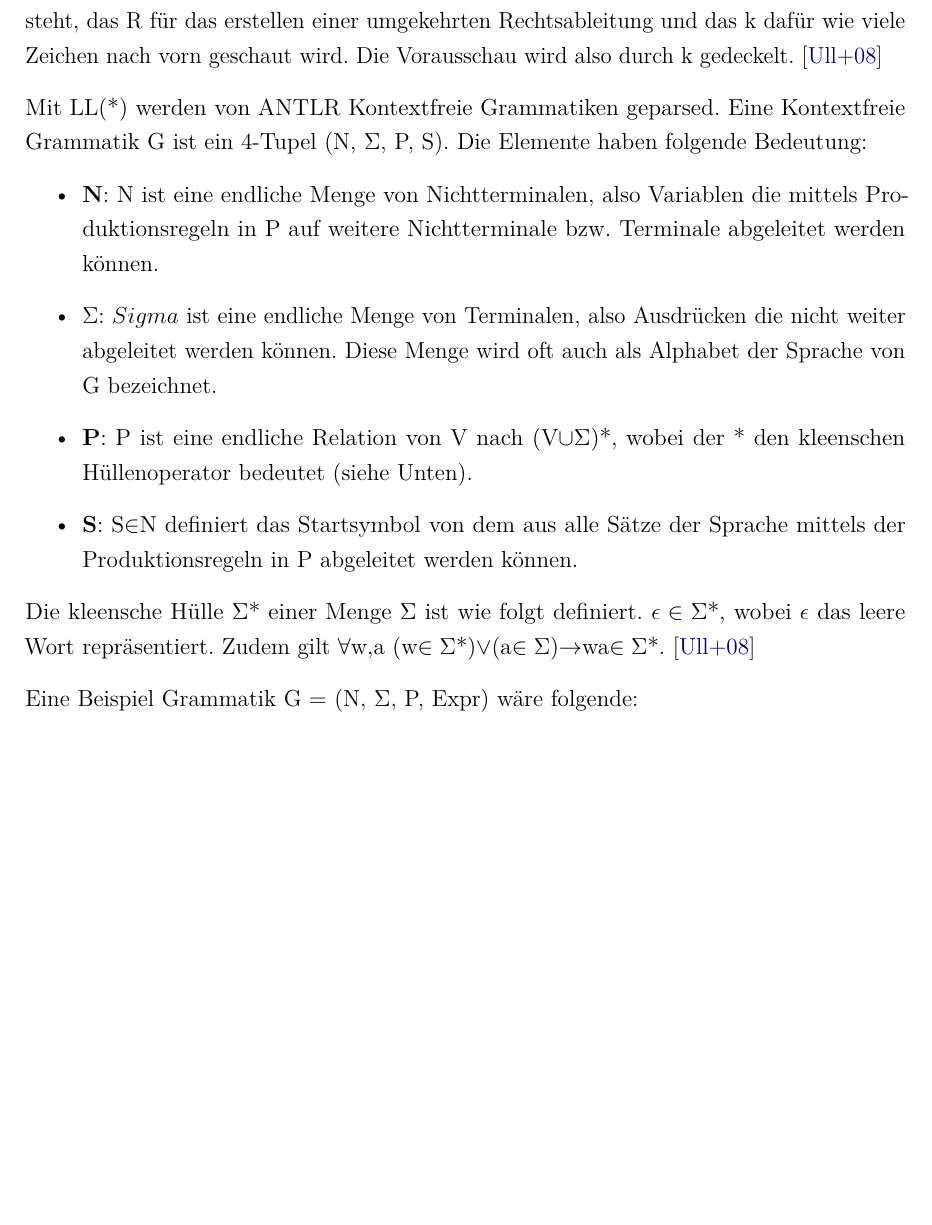
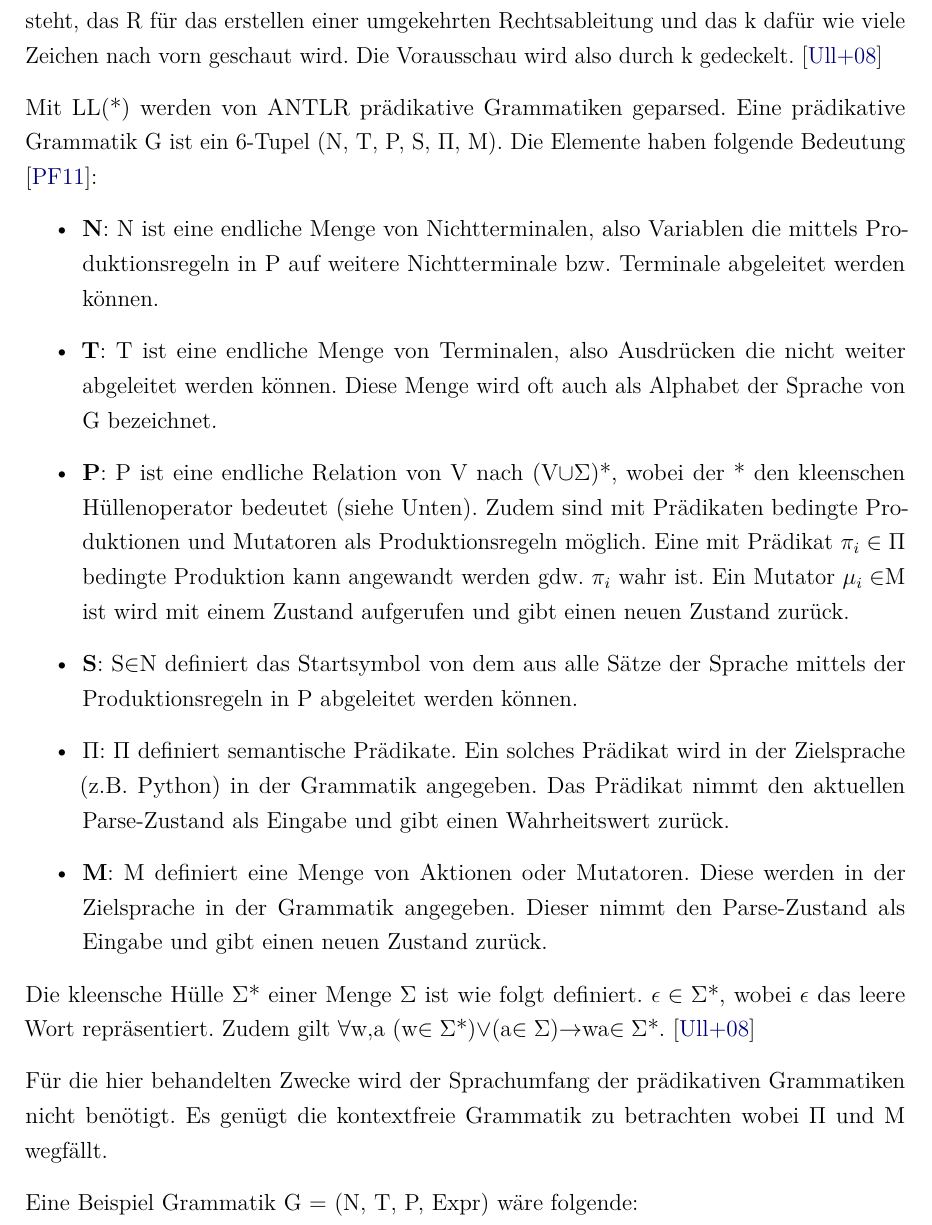
Before and after one commit to oIi123/TableauxProver, a LaTeX document (docs/dokumentation.tex, which reads docs/content/03kapitel.tex): part of page 28 of 48, cut so that both start at the same text, the shorter picture padded with empty space. Compiled offline with pdfLaTeX.

Commit message:
description about LL(*) grammars was wrong

```diff
--- a/docs/content/03kapitel.tex
+++ b/docs/content/03kapitel.tex
@@ -103,20 +103,26 @@ Im Gegensatz zu dem vorherrschenden Bottom-Up Parsertyp LR(k), wird für von ANT
 
 Der hierfür verwendete Parsertyp LL(*) wurde eigens für ANTLR entwickelt. LL steht dafür, dass die Eingabe von links nach rechts gelesen und eine Linksableitung davon gebildet wird. Der Stern bedeutet, dass bei jedem Schritt für Parsing-Entscheidungen beliebig viele Eingabesymbole vorausgeschaut wird. \cite{ll_star_parser} Im Gegensatz dazu wird beim Parsertyp LR(k), bei dem das L ebenfalls für das Lesen der Eingabe von links nach rechts steht, das R für das erstellen einer umgekehrten Rechtsableitung und das k dafür wie viele Zeichen nach vorn geschaut wird. Die Vorausschau wird also durch k gedeckelt. \cite{compiler_dragon_book}
 
-Mit LL(*) werden von ANTLR Kontextfreie Grammatiken geparsed. Eine Kontextfreie Grammatik G ist ein 4-Tupel (N, $\Sigma$, P, S). Die Elemente haben folgende Bedeutung:
+Mit LL(*) werden von ANTLR prädikative Grammatiken geparsed. Eine prädikative Grammatik G ist ein 6-Tupel (N, T, P, S, $\Pi$, M). Die Elemente haben folgende Bedeutung \cite{ll_star_parser}:
 \begin{itemize}
 \item \textbf{N}: N ist eine endliche Menge von Nichtterminalen, also Variablen die mittels Produktionsregeln in P auf weitere Nichtterminale bzw. Terminale abgeleitet werden können.
 
-\item \textbf{$\Sigma$}: $Sigma$ ist eine endliche Menge von Terminalen, also Ausdrücken die nicht weiter abgeleitet werden können. Diese Menge wird oft auch als Alphabet der Sprache von G bezeichnet.
+\item \textbf{T}: T ist eine endliche Menge von Terminalen, also Ausdrücken die nicht weiter abgeleitet werden können. Diese Menge wird oft auch als Alphabet der Sprache von G bezeichnet.
 
-\item \textbf{P}: P ist eine endliche Relation von V nach (V$\cup\Sigma$)*, wobei der * den kleenschen Hüllenoperator bedeutet (siehe Unten).
+\item \textbf{P}: P ist eine endliche Relation von V nach (V$\cup\Sigma$)*, wobei der * den kleenschen Hüllenoperator bedeutet (siehe Unten). Zudem sind mit Prädikaten bedingte Produktionen und Mutatoren als Produktionsregeln möglich. Eine mit Prädikat $\pi_{i}\in\Pi$ bedingte Produktion kann angewandt werden gdw. $\pi_{i}$ wahr ist. Ein Mutator $\mu_{i}\in$M ist wird mit einem Zustand aufgerufen und gibt einen neuen Zustand zurück.
 
 \item \textbf{S}: S$\in$N definiert das Startsymbol von dem aus alle Sätze der Sprache mittels der Produktionsregeln in P abgeleitet werden können.
+
+\item \textbf{$\Pi$}: $\Pi$ definiert semantische Prädikate. Ein solches Prädikat wird in der Zielsprache (z.B. Python) in der Grammatik angegeben. Das Prädikat nimmt den aktuellen Parse-Zustand als Eingabe und gibt einen Wahrheitswert zurück.
+
+\item \textbf{M}: M definiert eine Menge von Aktionen oder Mutatoren. Diese werden in der Zielsprache in der Grammatik angegeben. Dieser nimmt den Parse-Zustand als Eingabe und gibt einen neuen Zustand zurück.
 \end{itemize}
 
 Die kleensche Hülle $\Sigma$* einer Menge $\Sigma$ ist wie folgt definiert. $\epsilon\in\Sigma$*, wobei $\epsilon$ das leere Wort repräsentiert. Zudem gilt $\forall$w,a (w$\in\Sigma$*)$\vee$(a$\in\Sigma$)$\rightarrow$wa$\in\Sigma$*. \cite{compiler_dragon_book}
 
-Eine Beispiel Grammatik G = (N, $\Sigma$, P, Expr) wäre folgende: \\
+Für die hier behandelten Zwecke wird der Sprachumfang der prädikativen Grammatiken nicht benötigt. Es genügt die kontextfreie Grammatik zu betrachten wobei $\Pi$ und M wegfällt.
+
+Eine Beispiel Grammatik G = (N, T, P, Expr) wäre folgende: \\
 N = \{Expr, Id\} \\
 $\Sigma$ = \{a, b, +, -\} \\
 P = \{Expr$\rightarrow$Expr+Expr, Expr$\rightarrow$Expr-Expr, Expr$\rightarrow$Id, Id$\rightarrow$a, Id$\rightarrow$b\} \\
```
